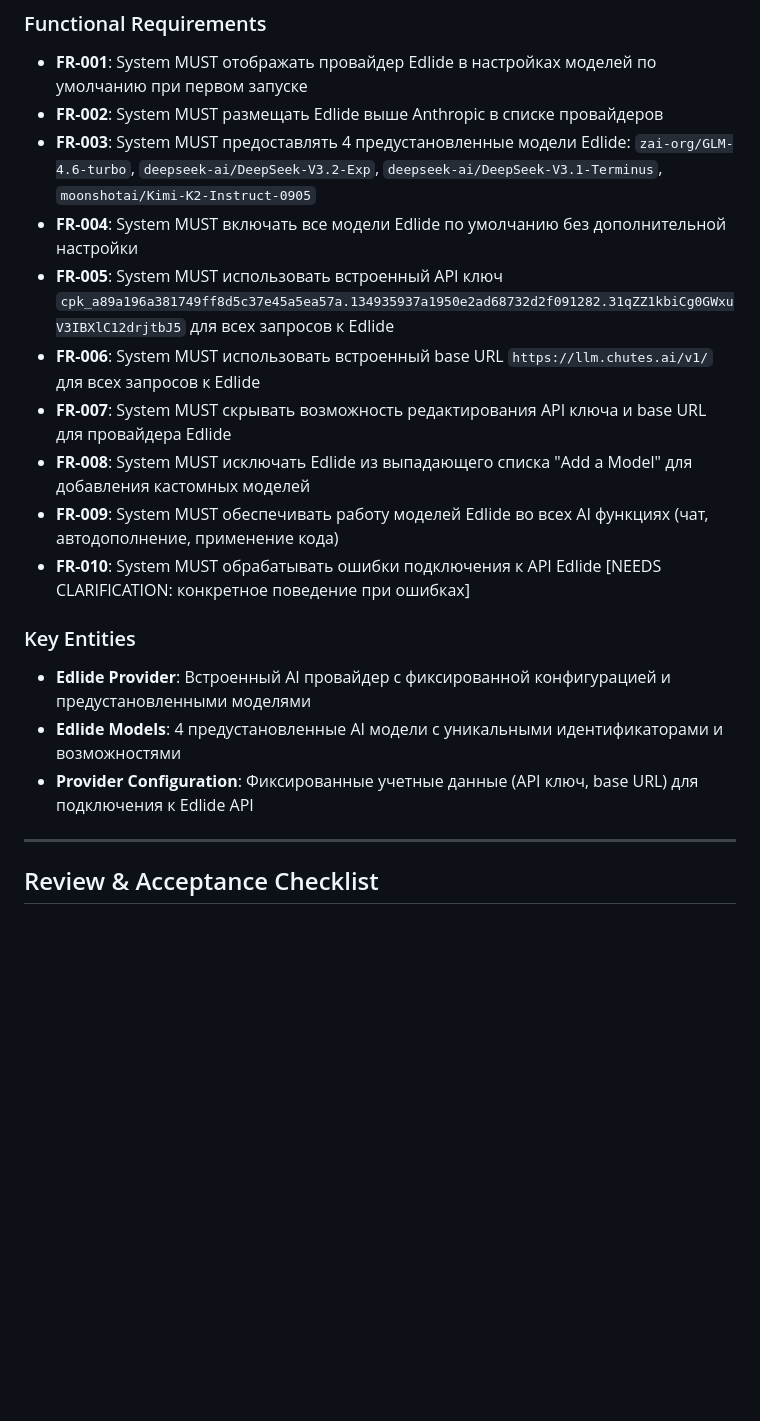
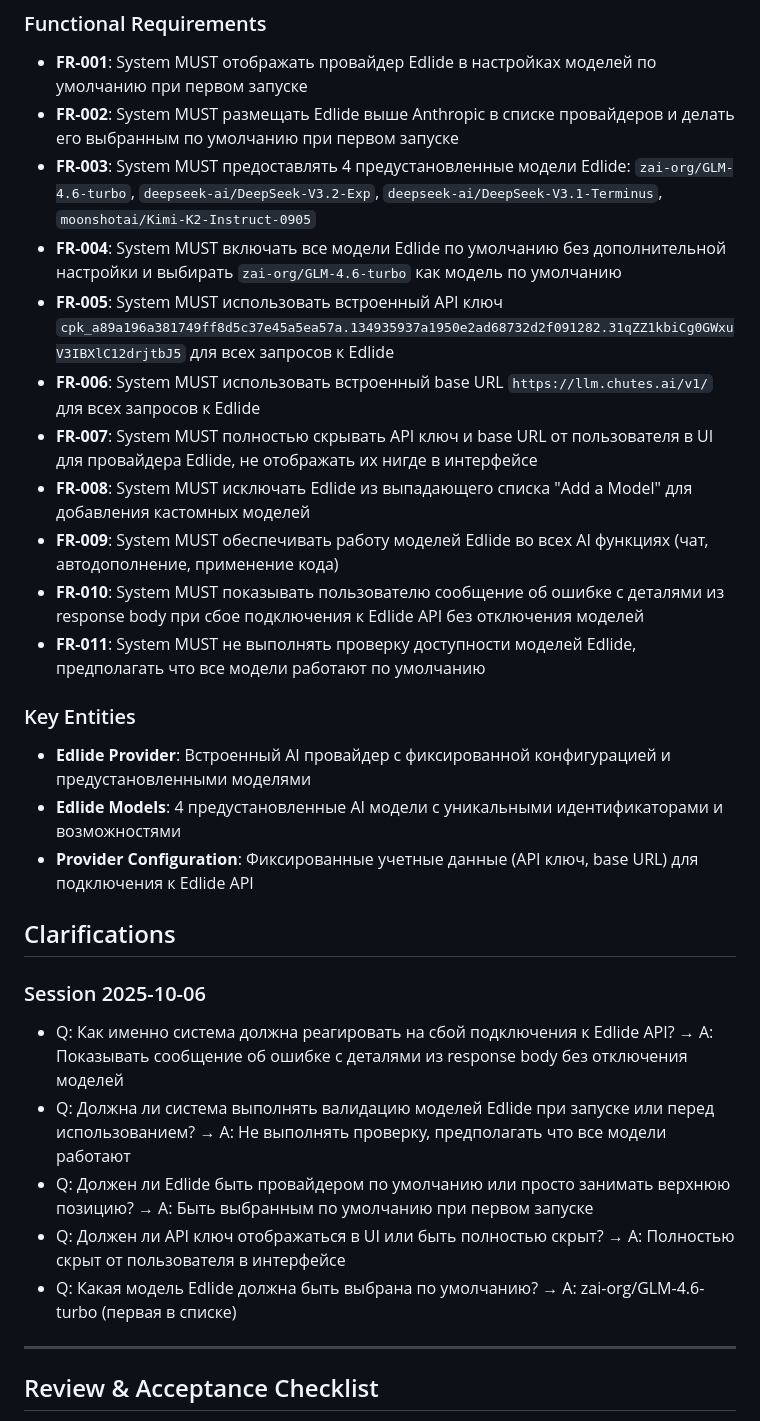
Before and after one commit to litezevi/Edlide, a Markdown page: specs/003-edlide-1-ui/spec.md, the part around the change. GitHub-like rendering; blank space fills up the shorter version.

Commit message:
Update Edlide UI specification with clarified requirements and default behavior

```diff
--- a/specs/003-edlide-1-ui/spec.md
+++ b/specs/003-edlide-1-ui/spec.md
@@ -80,20 +80,30 @@
 
 ### Functional Requirements
 - **FR-001**: System MUST отображать провайдер Edlide в настройках моделей по умолчанию при первом запуске
-- **FR-002**: System MUST размещать Edlide выше Anthropic в списке провайдеров
+- **FR-002**: System MUST размещать Edlide выше Anthropic в списке провайдеров и делать его выбранным по умолчанию при первом запуске
 - **FR-003**: System MUST предоставлять 4 предустановленные модели Edlide: `zai-org/GLM-4.6-turbo`, `deepseek-ai/DeepSeek-V3.2-Exp`, `deepseek-ai/DeepSeek-V3.1-Terminus`, `moonshotai/Kimi-K2-Instruct-0905`
-- **FR-004**: System MUST включать все модели Edlide по умолчанию без дополнительной настройки
+- **FR-004**: System MUST включать все модели Edlide по умолчанию без дополнительной настройки и выбирать `zai-org/GLM-4.6-turbo` как модель по умолчанию
 - **FR-005**: System MUST использовать встроенный API ключ `cpk_a89a196a381749ff8d5c37e45a5ea57a.134935937a1950e2ad68732d2f091282.31qZZ1kbiCg0GWxuV3IBXlC12drjtbJ5` для всех запросов к Edlide
 - **FR-006**: System MUST использовать встроенный base URL `https://llm.chutes.ai/v1/` для всех запросов к Edlide
-- **FR-007**: System MUST скрывать возможность редактирования API ключа и base URL для провайдера Edlide
+- **FR-007**: System MUST полностью скрывать API ключ и base URL от пользователя в UI для провайдера Edlide, не отображать их нигде в интерфейсе
 - **FR-008**: System MUST исключать Edlide из выпадающего списка "Add a Model" для добавления кастомных моделей
 - **FR-009**: System MUST обеспечивать работу моделей Edlide во всех AI функциях (чат, автодополнение, применение кода)
-- **FR-010**: System MUST обрабатывать ошибки подключения к API Edlide [NEEDS CLARIFICATION: конкретное поведение при ошибках]
+- **FR-010**: System MUST показывать пользователю сообщение об ошибке с деталями из response body при сбое подключения к Edlide API без отключения моделей
+- **FR-011**: System MUST не выполнять проверку доступности моделей Edlide, предполагать что все модели работают по умолчанию
 
 ### Key Entities
 - **Edlide Provider**: Встроенный AI провайдер с фиксированной конфигурацией и предустановленными моделями
 - **Edlide Models**: 4 предустановленные AI модели с уникальными идентификаторами и возможностями
 - **Provider Configuration**: Фиксированные учетные данные (API ключ, base URL) для подключения к Edlide API
+
+## Clarifications
+
+### Session 2025-10-06
+- Q: Как именно система должна реагировать на сбой подключения к Edlide API? → A: Показывать сообщение об ошибке с деталями из response body без отключения моделей
+- Q: Должна ли система выполнять валидацию моделей Edlide при запуске или перед использованием? → A: Не выполнять проверку, предполагать что все модели работают
+- Q: Должен ли Edlide быть провайдером по умолчанию или просто занимать верхнюю позицию? → A: Быть выбранным по умолчанию при первом запуске
+- Q: Должен ли API ключ отображаться в UI или быть полностью скрыт? → A: Полностью скрыт от пользователя в интерфейсе
+- Q: Какая модель Edlide должна быть выбрана по умолчанию? → A: zai-org/GLM-4.6-turbo (первая в списке)
 
 ---
 
```
